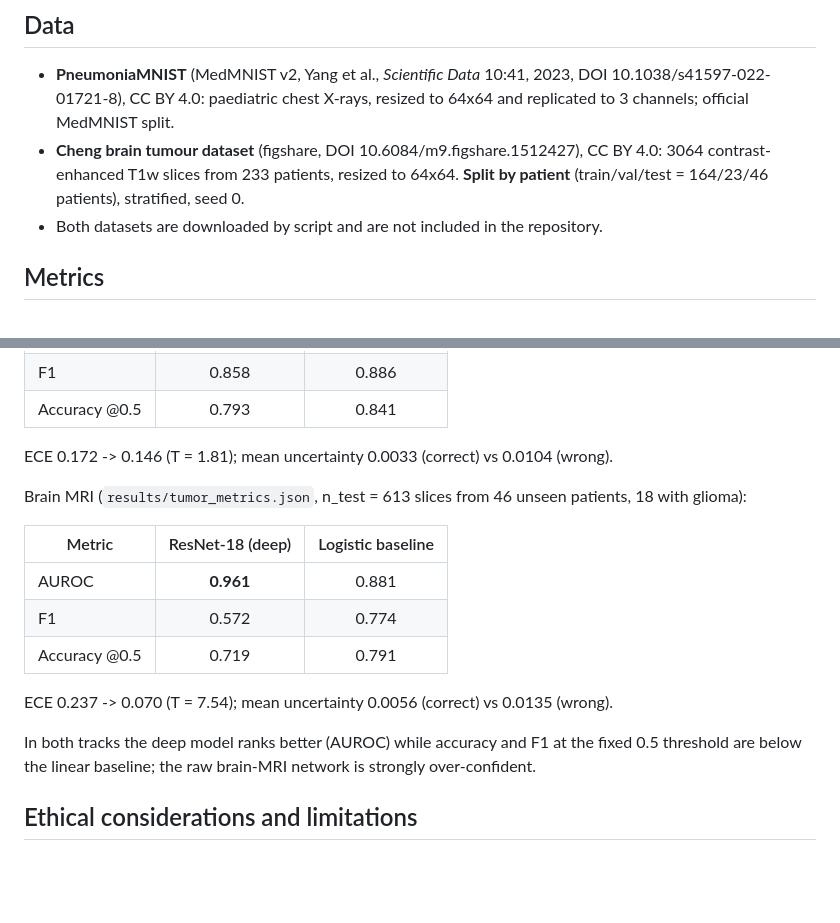
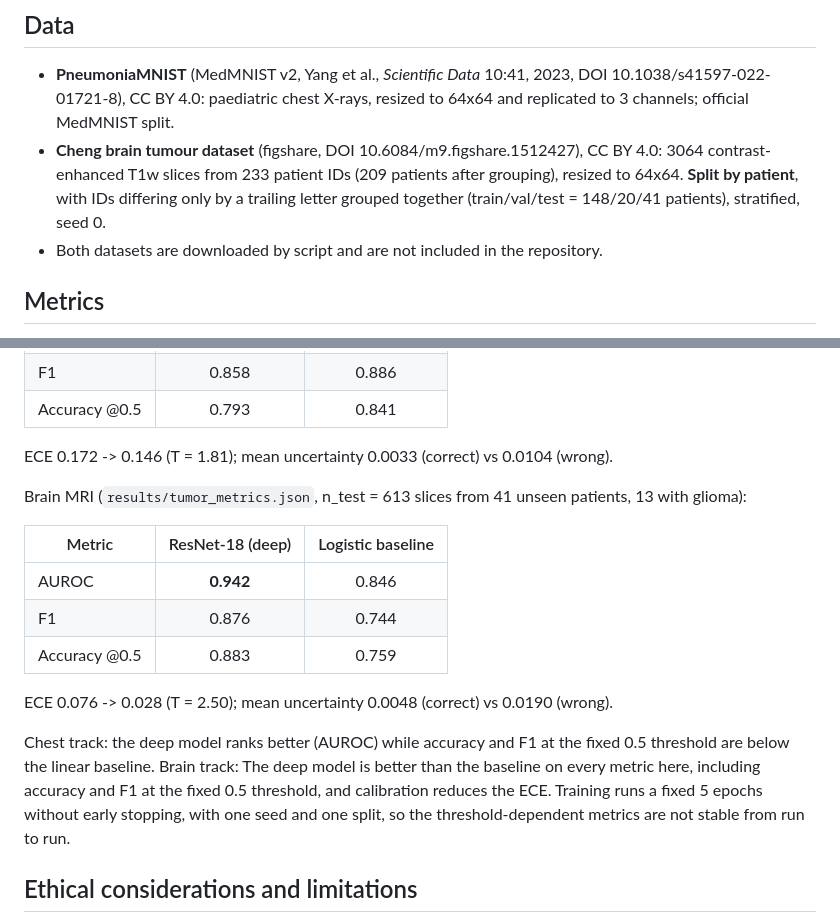
Before and after one commit to mdegiulio97/medical-xai-uncertainty, a Markdown page: MODEL_CARD.md, 2 parts joined by grey strips. Rendered like a GitHub page; blank space fills up the shorter version.

```diff
--- a/MODEL_CARD.md
+++ b/MODEL_CARD.md
@@ -29,8 +29,8 @@
   DOI 10.1038/s41597-022-01721-8), CC BY 4.0: paediatric chest X-rays, resized to 64x64 and
   replicated to 3 channels; official MedMNIST split.
 - **Cheng brain tumour dataset** (figshare, DOI 10.6084/m9.figshare.1512427), CC BY 4.0:
-  3064 contrast-enhanced T1w slices from 233 patients, resized to 64x64.
-  **Split by patient** (train/val/test = 164/23/46 patients), stratified, seed 0.
+  3064 contrast-enhanced T1w slices from 233 patient IDs (209 patients after grouping), resized to 64x64.
+  **Split by patient**, with IDs differing only by a trailing letter grouped together (train/val/test = 148/20/41 patients), stratified, seed 0.
 - Both datasets are downloaded by script and are not included in the repository.
 
 ## Metrics
@@ -44,18 +44,18 @@ Chest X-ray (`results/metrics.json`, n_test = 624):
 
 ECE 0.172 -> 0.146 (T = 1.81); mean uncertainty 0.0033 (correct) vs 0.0104 (wrong).
 
-Brain MRI (`results/tumor_metrics.json`, n_test = 613 slices from 46 unseen patients, 18 with glioma):
+Brain MRI (`results/tumor_metrics.json`, n_test = 613 slices from 41 unseen patients, 13 with glioma):
 
 | Metric | ResNet-18 (deep) | Logistic baseline |
 |---|:--:|:--:|
-| AUROC | **0.961** | 0.881 |
-| F1 | 0.572 | 0.774 |
-| Accuracy @0.5 | 0.719 | 0.791 |
+| AUROC | **0.942** | 0.846 |
+| F1 | 0.876 | 0.744 |
+| Accuracy @0.5 | 0.883 | 0.759 |
 
-ECE 0.237 -> 0.070 (T = 7.54); mean uncertainty 0.0056 (correct) vs 0.0135 (wrong).
+ECE 0.076 -> 0.028 (T = 2.50); mean uncertainty 0.0048 (correct) vs 0.0190 (wrong).
 
-In both tracks the deep model ranks better (AUROC) while accuracy and F1 at the fixed 0.5
-threshold are below the linear baseline; the raw brain-MRI network is strongly over-confident.
+Chest track: the deep model ranks better (AUROC) while accuracy and F1 at the fixed 0.5
+threshold are below the linear baseline. Brain track: The deep model is better than the baseline on every metric here, including accuracy and F1 at the fixed 0.5 threshold, and calibration reduces the ECE. Training runs a fixed 5 epochs without early stopping, with one seed and one split, so the threshold-dependent metrics are not stable from run to run.
 
 ## Ethical considerations and limitations
 - **Chest track**: paediatric population, low resolution; results do not transfer to adults or
```
Also changed, not shown: README.md (+8 -8 lines), report/brain_tumor_xai.md (+12 -15 lines), results/tumor_gradcam.png, results/tumor_reliability.png, results/tumor_uncertainty.png, 3 other files.
